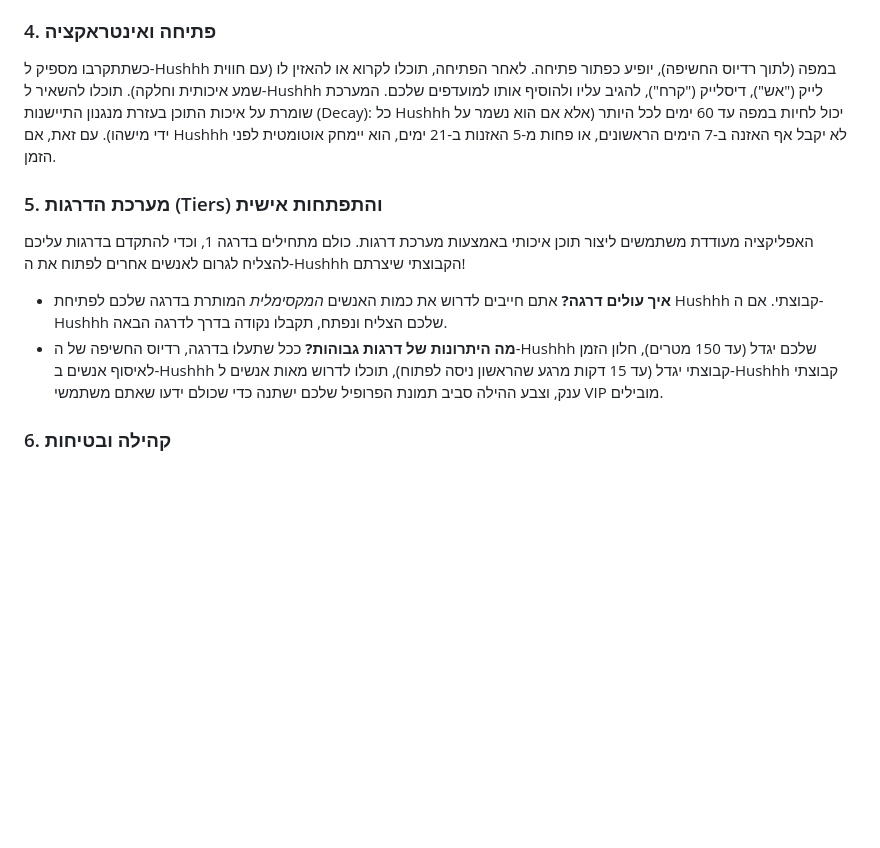
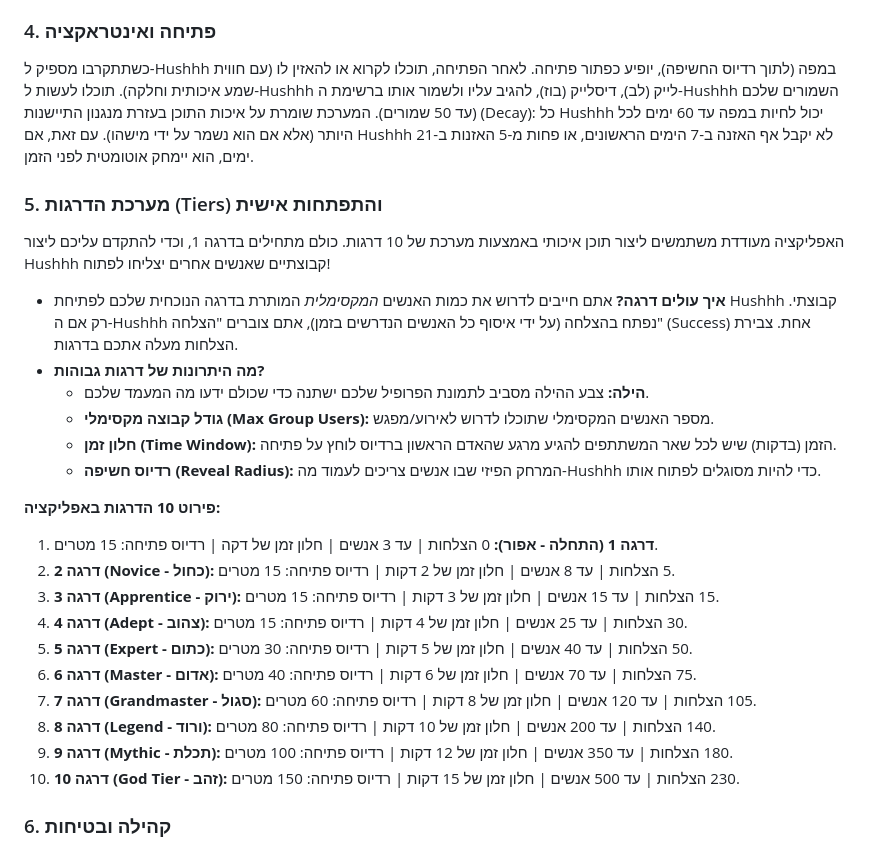
Before and after one commit to Chiprut-Eight/hush-app, a Markdown page: docs/AI_Documents/Hushhh_App_Overview.md, the part around the change. Drawn GitHub-style; blank space fills up the shorter version.

Commit message:
Fix UI interaction naming and detail the tier system in docs

```diff
--- a/docs/AI_Documents/Hushhh_App_Overview.md
+++ b/docs/AI_Documents/Hushhh_App_Overview.md
@@ -21,13 +21,29 @@ Hushhh היא רשת חברתית ייחודית המאפשרת לאנשים ל
 
 ### 4. פתיחה ואינטראקציה
 כשתתקרבו מספיק ל-Hushhh במפה (לתוך רדיוס החשיפה), יופיע כפתור פתיחה.
-לאחר הפתיחה, תוכלו לקרוא או להאזין לו (עם חווית שמע איכותית וחלקה). תוכלו להשאיר ל-Hushhh לייק ("אש"), דיסלייק ("קרח"), להגיב עליו ולהוסיף אותו למועדפים שלכם.
+לאחר הפתיחה, תוכלו לקרוא או להאזין לו (עם חווית שמע איכותית וחלקה). תוכלו לעשות ל-Hushhh לייק (לב), דיסלייק (בוז), להגיב עליו ולשמור אותו ברשימת ה-Hushhh השמורים שלכם (עד 50 שמורים).
 המערכת שומרת על איכות התוכן בעזרת מנגנון התיישנות (Decay): כל Hushhh יכול לחיות במפה עד 60 ימים לכל היותר (אלא אם הוא נשמר על ידי מישהו). עם זאת, אם Hushhh לא יקבל אף האזנה ב-7 הימים הראשונים, או פחות מ-5 האזנות ב-21 ימים, הוא יימחק אוטומטית לפני הזמן.
 
 ### 5. מערכת הדרגות (Tiers) והתפתחות אישית
-האפליקציה מעודדת משתמשים ליצור תוכן איכותי באמצעות מערכת דרגות. כולם מתחילים בדרגה 1, וכדי להתקדם בדרגות עליכם להצליח לגרום לאנשים אחרים לפתוח את ה-Hushhh הקבוצתי שיצרתם!
-*   **איך עולים דרגה?** אתם חייבים לדרוש את כמות האנשים *המקסימלית* המותרת בדרגה שלכם לפתיחת Hushhh קבוצתי. אם ה-Hushhh שלכם הצליח ונפתח, תקבלו נקודה בדרך לדרגה הבאה.
-*   **מה היתרונות של דרגות גבוהות?** ככל שתעלו בדרגה, רדיוס החשיפה של ה-Hushhh שלכם יגדל (עד 150 מטרים), חלון הזמן לאיסוף אנשים ב-Hushhh קבוצתי יגדל (עד 15 דקות מרגע שהראשון ניסה לפתוח), תוכלו לדרוש מאות אנשים ל-Hushhh קבוצתי ענק, וצבע ההילה סביב תמונת הפרופיל שלכם ישתנה כדי שכולם ידעו שאתם משתמשי VIP מובילים.
+האפליקציה מעודדת משתמשים ליצור תוכן איכותי באמצעות מערכת של 10 דרגות. כולם מתחילים בדרגה 1, וכדי להתקדם עליכם ליצור Hushhh קבוצתיים שאנשים אחרים יצליחו לפתוח!
+*   **איך עולים דרגה?** אתם חייבים לדרוש את כמות האנשים *המקסימלית* המותרת בדרגה הנוכחית שלכם לפתיחת Hushhh קבוצתי. רק אם ה-Hushhh נפתח בהצלחה (על ידי איסוף כל האנשים הנדרשים בזמן), אתם צוברים "הצלחה" (Success) אחת. צבירת הצלחות מעלה אתכם בדרגות.
+*   **מה היתרונות של דרגות גבוהות?**
+    *   **הילה:** צבע ההילה מסביב לתמונת הפרופיל שלכם ישתנה כדי שכולם ידעו מה המעמד שלכם.
+    *   **גודל קבוצה מקסימלי (Max Group Users):** מספר האנשים המקסימלי שתוכלו לדרוש לאירוע/מפגש.
+    *   **חלון זמן (Time Window):** הזמן (בדקות) שיש לכל שאר המשתתפים להגיע מרגע שהאדם הראשון ברדיוס לוחץ על פתיחה.
+    *   **רדיוס חשיפה (Reveal Radius):** המרחק הפיזי שבו אנשים צריכים לעמוד מה-Hushhh כדי להיות מסוגלים לפתוח אותו.
+
+**פירוט 10 הדרגות באפליקציה:**
+1.  **דרגה 1 (התחלה - אפור):** 0 הצלחות | עד 3 אנשים | חלון זמן של דקה | רדיוס פתיחה: 15 מטרים.
+2.  **דרגה 2 (Novice - כחול):** 5 הצלחות | עד 8 אנשים | חלון זמן של 2 דקות | רדיוס פתיחה: 15 מטרים.
+3.  **דרגה 3 (Apprentice - ירוק):** 15 הצלחות | עד 15 אנשים | חלון זמן של 3 דקות | רדיוס פתיחה: 15 מטרים.
+4.  **דרגה 4 (Adept - צהוב):** 30 הצלחות | עד 25 אנשים | חלון זמן של 4 דקות | רדיוס פתיחה: 15 מטרים.
+5.  **דרגה 5 (Expert - כתום):** 50 הצלחות | עד 40 אנשים | חלון זמן של 5 דקות | רדיוס פתיחה: 30 מטרים.
+6.  **דרגה 6 (Master - אדום):** 75 הצלחות | עד 70 אנשים | חלון זמן של 6 דקות | רדיוס פתיחה: 40 מטרים.
+7.  **דרגה 7 (Grandmaster - סגול):** 105 הצלחות | עד 120 אנשים | חלון זמן של 8 דקות | רדיוס פתיחה: 60 מטרים.
+8.  **דרגה 8 (Legend - ורוד):** 140 הצלחות | עד 200 אנשים | חלון זמן של 10 דקות | רדיוס פתיחה: 80 מטרים.
+9.  **דרגה 9 (Mythic - תכלת):** 180 הצלחות | עד 350 אנשים | חלון זמן של 12 דקות | רדיוס פתיחה: 100 מטרים.
+10. **דרגה 10 (God Tier - זהב):** 230 הצלחות | עד 500 אנשים | חלון זמן של 15 דקות | רדיוס פתיחה: 150 מטרים.
 
 ### 6. קהילה ובטיחות
 *   **עוקבים:** תוכלו לעקוב אחרי יוצרי תוכן שאתם אוהבים ולקבל התראות כשהם משאירים Hushhh חדש.
```
